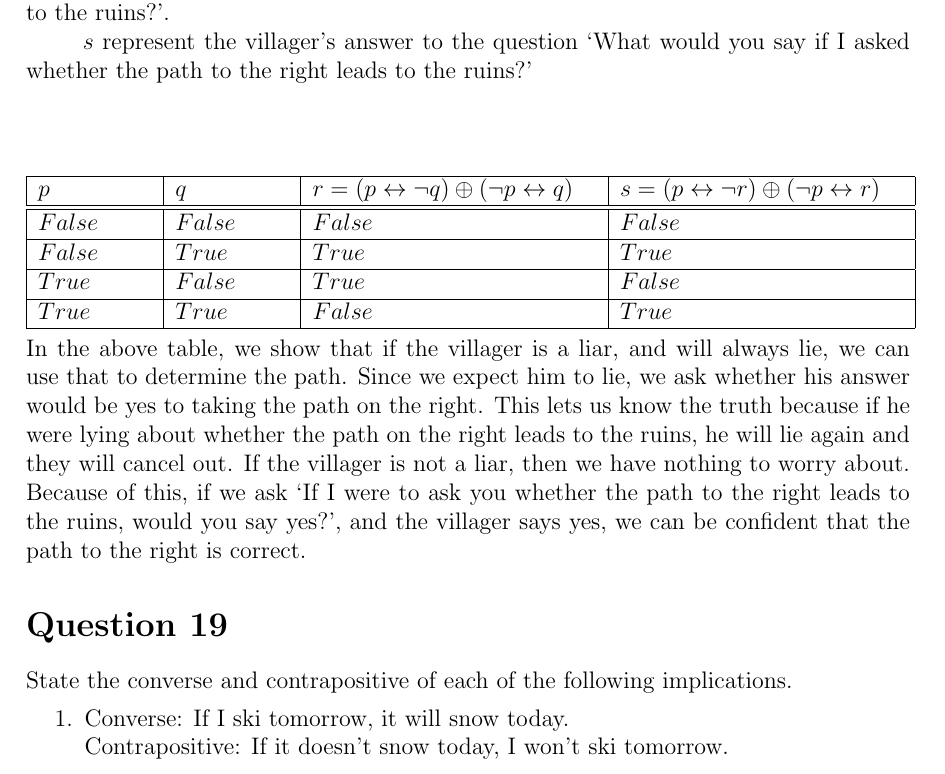
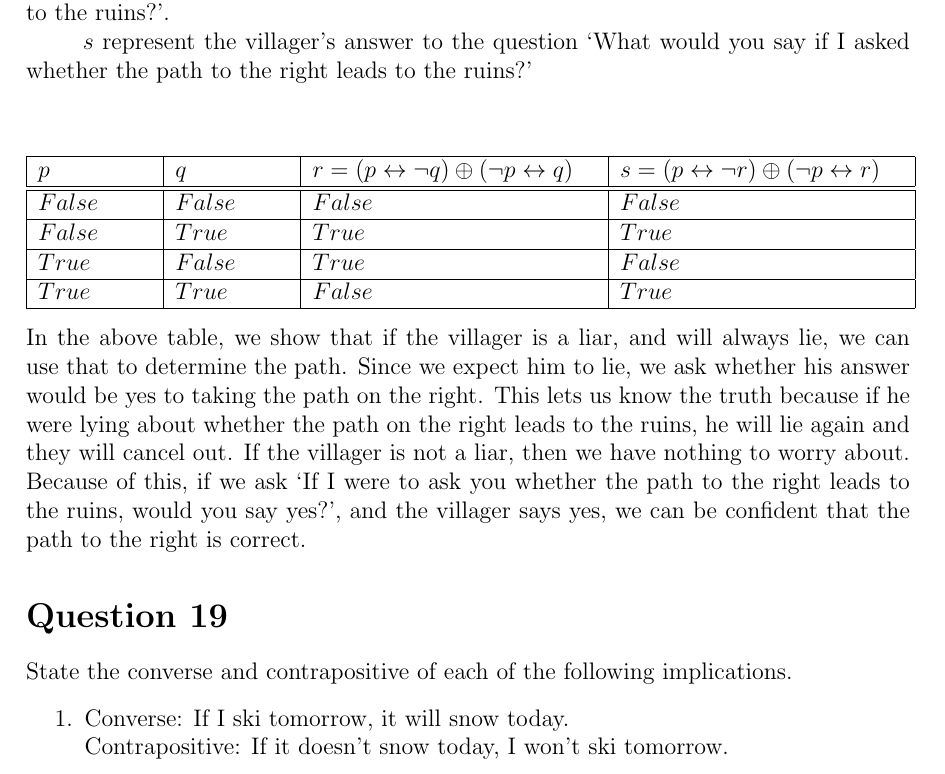
Before and after one commit to tkuipers/Fall2015, a LaTeX problem sheet (CMPT360/Assign1/Homework1.tex): part of page 4 of 6, cut so that both start at the same text. Compiled offline with pdfLaTeX.

Commit message:
Final format

```diff
--- a/CMPT360/Assign1/Homework1.tex
+++ b/CMPT360/Assign1/Homework1.tex
@@ -100,7 +100,7 @@
 		\hspace*{1cm}$p$ represent whether or not the villager is a liar.\\
 		\hspace*{1cm}$q$ represent whether or not the branch to the right leads to the ruins. (hidden information).\\
 		\hspace*{1cm}$r$ represent the villager's answer to the question `Does the path to the right lead to the ruins?'.\\
-		\hspace*{1cm}$s$ represent the villager's answer to the question `What would you say if I asked whether the path to the right leads to the ruins?'\\ \\
+		\hspace*{1cm}$s$ represent the villager's answer to the question `What would you say if I asked whether the path to the right leads to the ruins?'\\
 	\begin{center}
 		\begin{tabular}{ | p{2cm} | p{2cm} | p{5cm} | p{5cm} |}
 			\hline$p$ & $q$ & $r = (p \leftrightarrow \neg q) \oplus (\neg p \leftrightarrow q)$ & $s = (p \leftrightarrow \neg r) \oplus (\neg p \leftrightarrow  r)$ \\ \hline \hline
```
Also changed, not shown: CMPT360/Assign1/Homework1.pdf, 1 other file.
